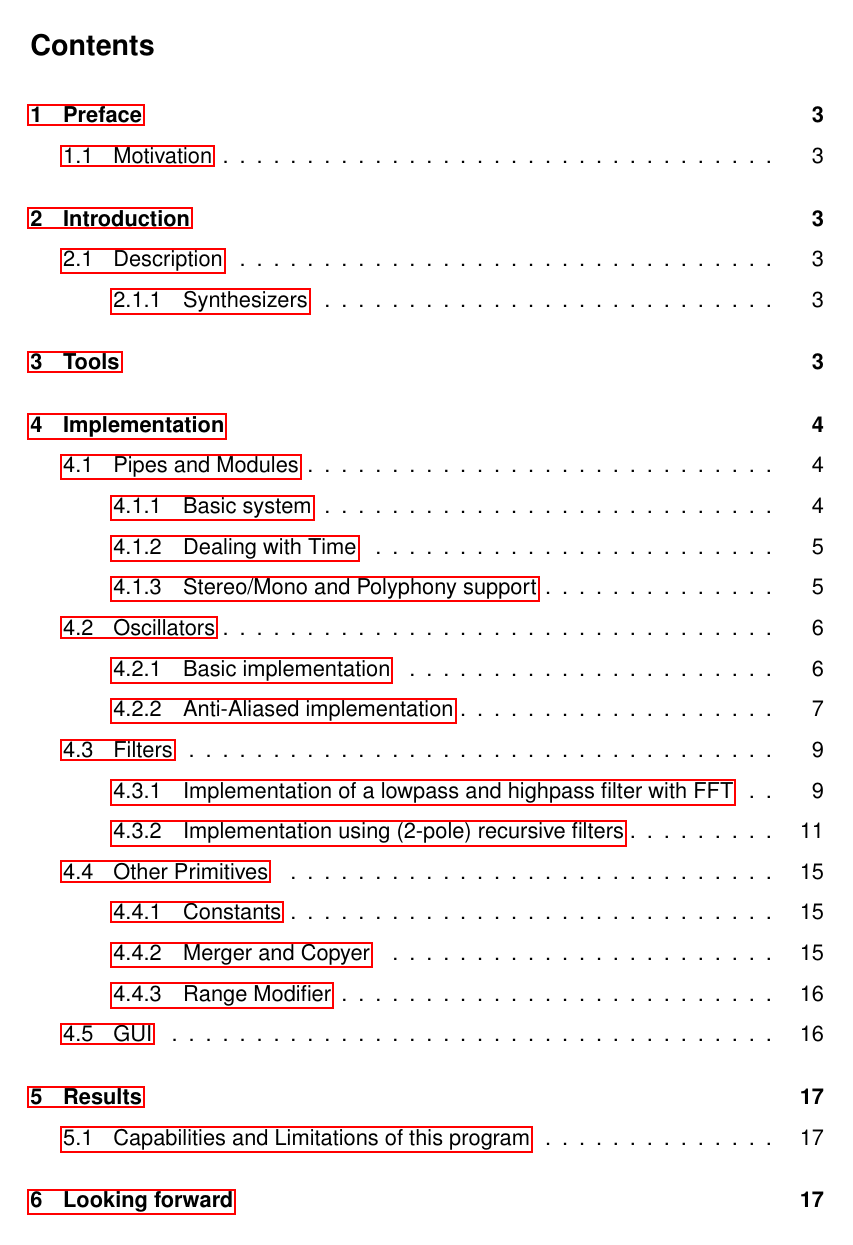
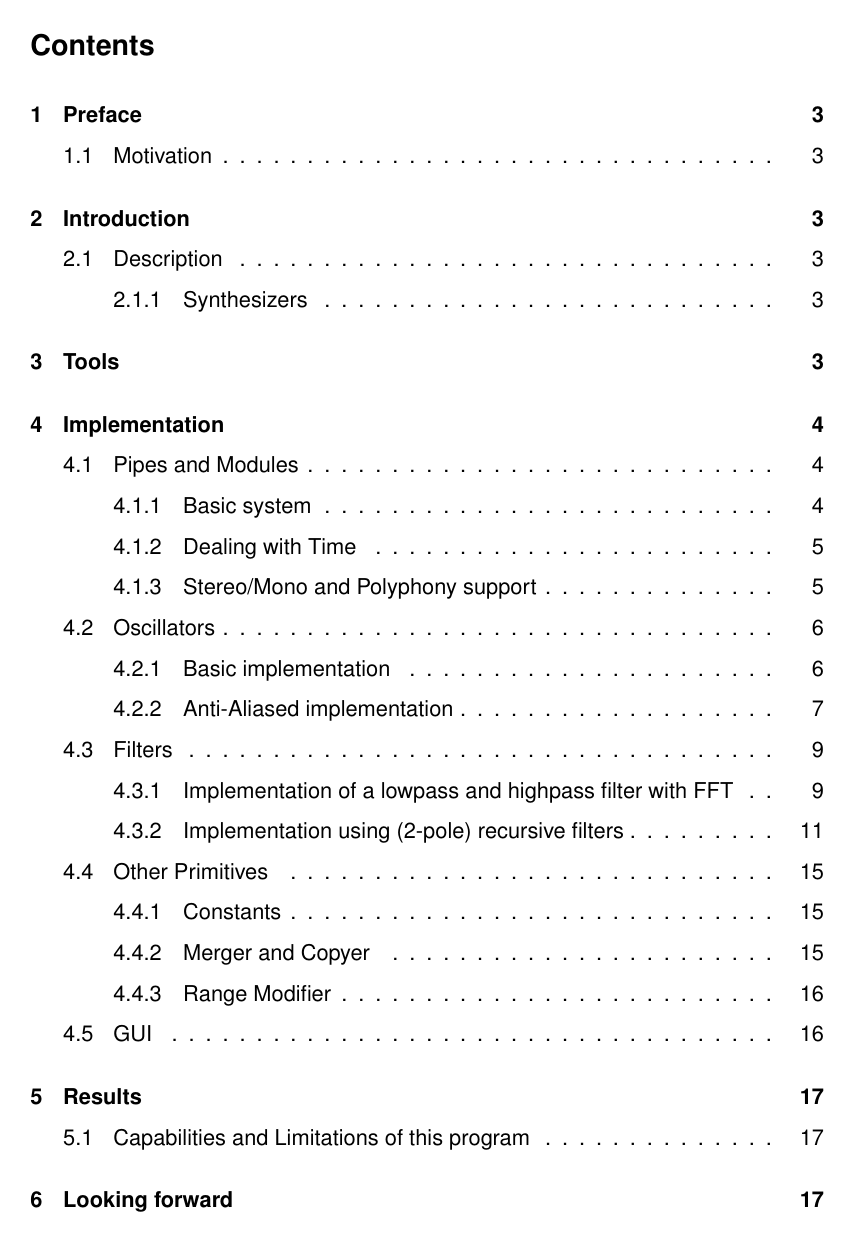
Before and after one commit to Orpheon/Synthesizer, a LaTeX document (Text/Latex/Textv1.tex): page 2 of 17. Compiled offline with pdfLaTeX.

Commit message:
Removed ToC colors.

```diff
--- a/Text/Latex/Textv1.tex
+++ b/Text/Latex/Textv1.tex
@@ -19,6 +19,16 @@
 
 % Be able to link urls
 \usepackage{hyperref}
+
+% Hide the ugly url border
+\hypersetup{
+    colorlinks=true,        % false: boxed links; true: colored links
+    linkcolor=black,        % color of internal links (change box color with linkbordercolor)
+    citecolor=green,        % color of links to bibliography
+    filecolor=magenta,      % color of file links
+    urlcolor=cyan,          % color of external links
+    pdfborder={0 0 0},
+}
 
 % pgfplots for more complex stuff
 \usepackage{pgfplots}
```
